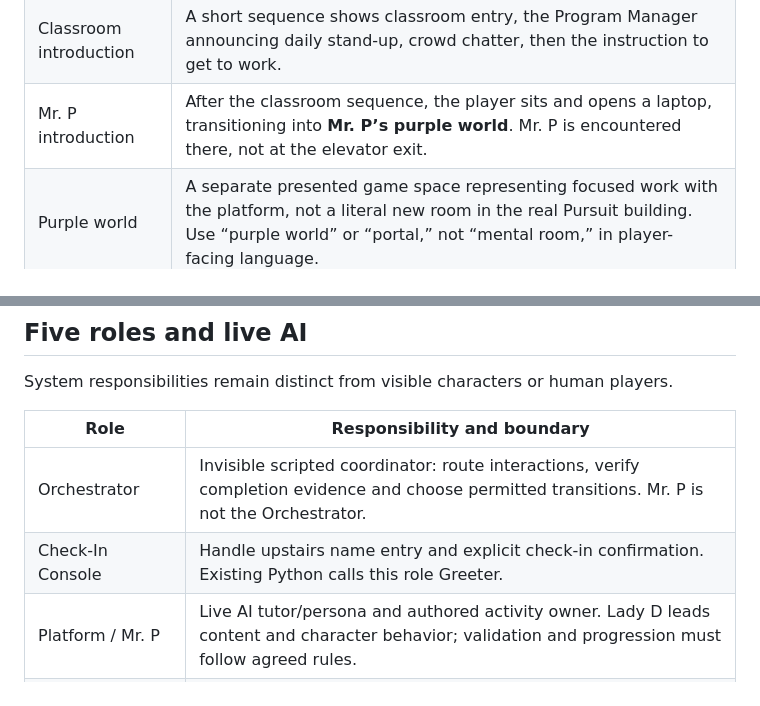
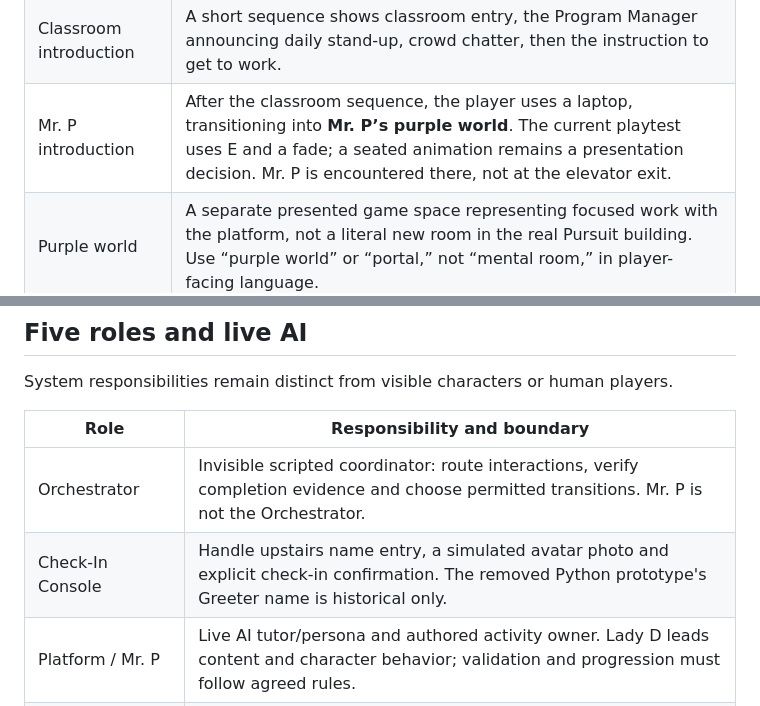
Before and after one commit to D-Stukes/pursuit-game-multi-agent-system, a Markdown page: Docs/Project-Plan.md, 2 parts joined by grey strips. Rendered like a GitHub page.

```diff
--- a/Docs/Project-Plan.md
+++ b/Docs/Project-Plan.md
@@ -32,7 +32,7 @@ are the current baseline; unresolved details are listed separately.
 | Elevator | Complete a point-and-shoot mini-game to unlock travel upstairs. It is a progression gate, not merely an optional arcade game. |
 | Check-in | **Upstairs after elevator arrival**, at reception. The player supplies a name, then sees simulated photo/check-in confirmation. The former ground-floor check-in plan is superseded. |
 | Classroom introduction | A short sequence shows classroom entry, the Program Manager announcing daily stand-up, crowd chatter, then the instruction to get to work. |
-| Mr. P introduction | After the classroom sequence, the player sits and opens a laptop, transitioning into **Mr. P’s purple world**. Mr. P is encountered there, not at the elevator exit. |
+| Mr. P introduction | After the classroom sequence, the player uses a laptop, transitioning into **Mr. P’s purple world**. The current playtest uses E and a fade; a seated animation remains a presentation decision. Mr. P is encountered there, not at the elevator exit. |
 | Purple world | A separate presented game space representing focused work with the platform, not a literal new room in the real Pursuit building. Use “purple world” or “portal,” not “mental room,” in player-facing language. |
 | Mr. P | A floating, subtly animated ghost with hat and a slightly sinister, witty tutor persona. He is persistent and responsive, without making the interaction needlessly aggravating. Lady D leads his design. |
 | Live AI | Mr. P is intended to be a **live AI-driven character**. Claude is the selected provider direction for him and Dial-a-Friend; model, credentials availability, backend and request budgets are not yet verified or defined. This supersedes the scripted-only Platform and single-live-Helper-request limit. |
@@ -195,7 +199,7 @@ System responsibilities remain distinct from visible characters or human players
 | Role | Responsibility and boundary |
 | --- | --- |
 | Orchestrator | Invisible scripted coordinator: route interactions, verify completion evidence and choose permitted transitions. Mr. P is not the Orchestrator. |
-| Check-In Console | Handle upstairs name entry and explicit check-in confirmation. Existing Python calls this role Greeter. |
+| Check-In Console | Handle upstairs name entry, a simulated avatar photo and explicit check-in confirmation. The removed Python prototype's Greeter name is historical only. |
 | Platform / Mr. P | Live AI tutor/persona and authored activity owner. Lady D leads content and character behavior; validation and progression must follow agreed rules. |
 | AI Helper / Dial-a-Friend | Provide guidance or supportive recovery dialogue, then return to the unfinished task. No real-person phone call is in the selected scope. |
 | Scorekeeper | Display authoritative energy, numeric score and progress. Read-only display; no independent awards or separate stoplight. |
```
Also changed, not shown: other parts of Docs/Project-Plan.md (+16 -10 lines).
